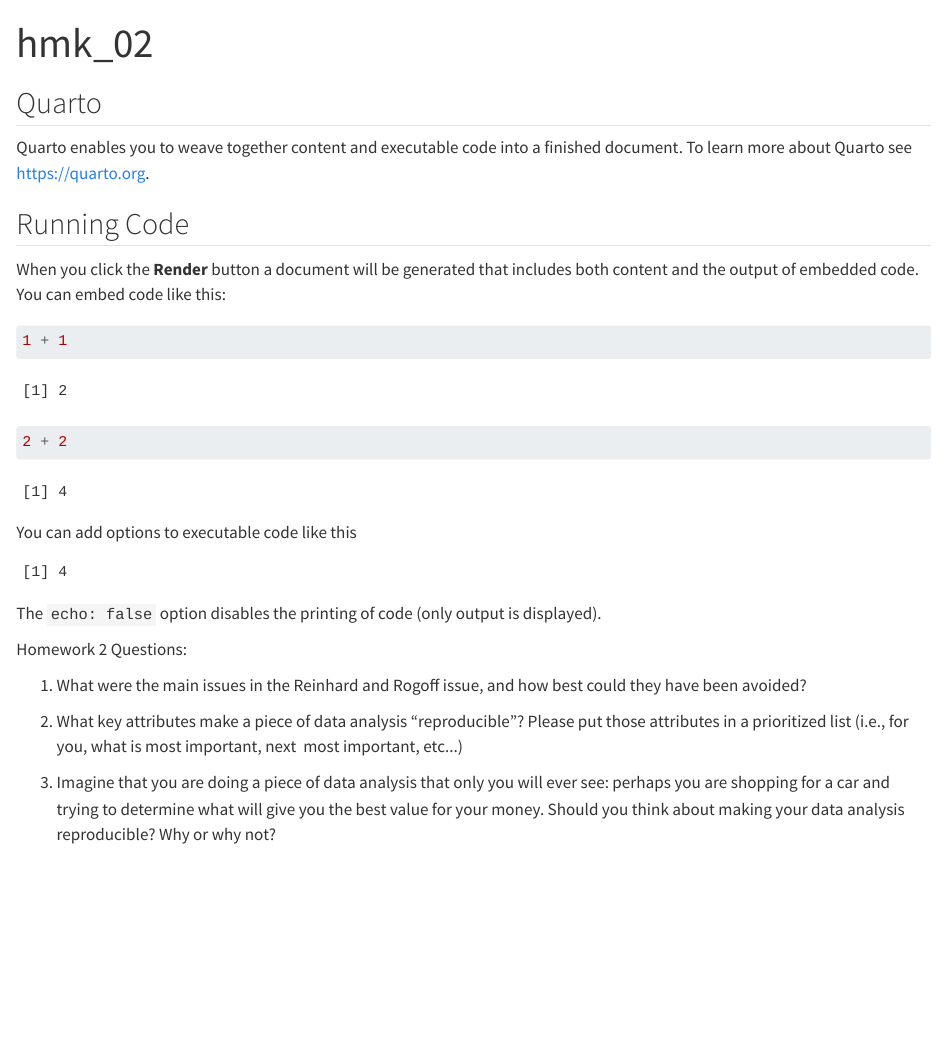
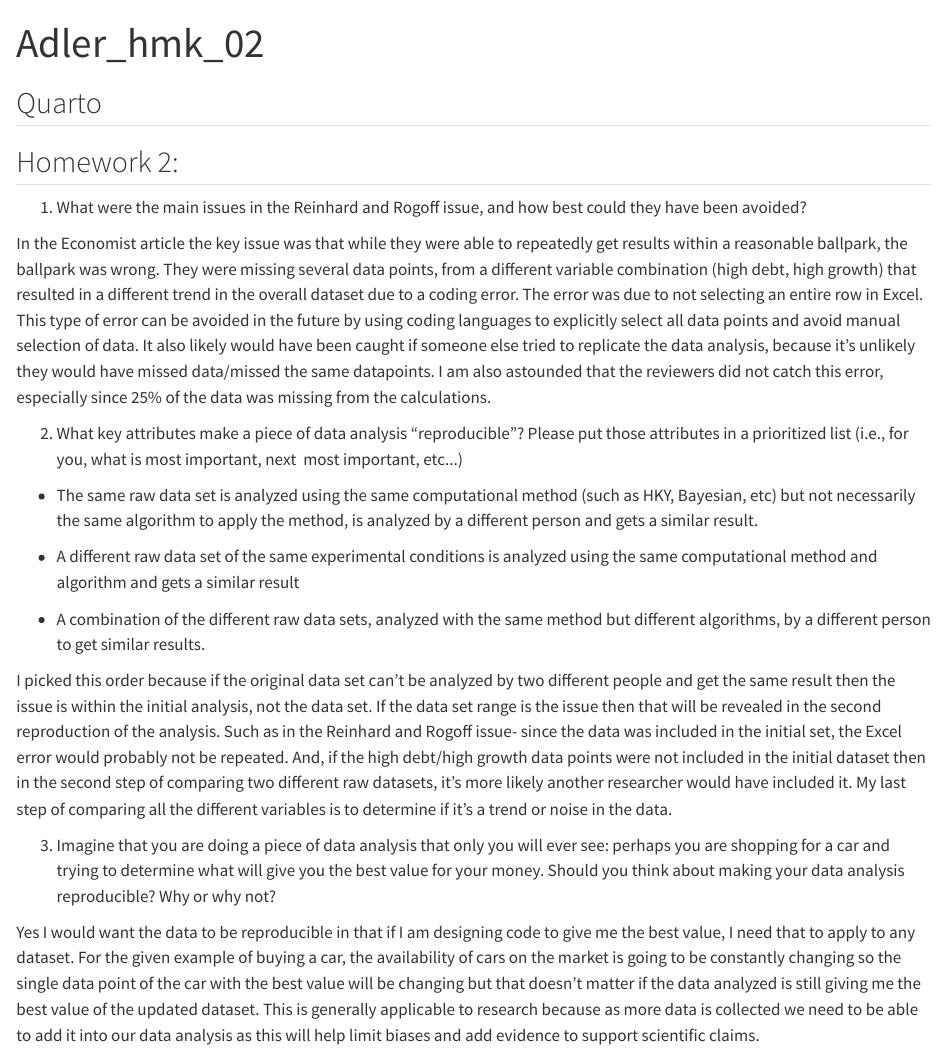
Before and after one commit to meaghanadler/2023_Micro575, a Quarto document (Adler_hmk_02.qmd): the page in a window 1100 px wide, from its top. Rendered offline with R 4.5, knitr and Pandoc in place of Quarto, with nearby package versions; drawn as R Markdown's standard HTML page in place of the format the file asks for.

Commit message:
trying to commit .md file

````diff
--- a/Adler_hmk_02.qmd
+++ b/Adler_hmk_02.qmd
@@ -1,35 +1,27 @@
 ---
-title: "hmk_02"
+title: "Adler_hmk_02"
 format: gfm
 editor: visual
 ---
 
 ## Quarto
 
-Quarto enables you to weave together content and executable code into a finished document. To learn more about Quarto see <https://quarto.org>.
-
-## Running Code
-
-When you click the **Render** button a document will be generated that includes both content and the output of embedded code. You can embed code like this:
-
-```{r}
-1 + 1
-2 + 2
-```
-
-You can add options to executable code like this
-
-```{r}
-#| echo: false
-2 * 2
-```
-
-The `echo: false` option disables the printing of code (only output is displayed).
-
-Homework 2 Questions:
+## Homework 2:
 
 1.  What were the main issues in the Reinhard and Rogoff issue, and how best could they have been avoided?
 
+In the Economist article the key issue was that while they were able to repeatedly get results within a reasonable ballpark, the ballpark was wrong. They were missing several data points, from a different variable combination (high debt, high growth) that resulted in a different trend in the overall dataset due to a coding error. The error was due to not selecting an entire row in Excel. This type of error can be avoided in the future by using coding languages to explicitly select all data points and avoid manual selection of data. It also likely would have been caught if someone else tried to replicate the data analysis, because it's unlikely they would have missed data/missed the same datapoints. I am also astounded that the reviewers did not catch this error, especially since 25% of the data was missing from the calculations.
+
 2.  What key attributes make a piece of data analysis "reproducible"? Please put those attributes in a prioritized list (i.e., for you, what is most important, next  most important, etc\...)
 
+-   The same raw data set is analyzed using the same computational method (such as HKY, Bayesian, etc) but not necessarily the same algorithm to apply the method, is analyzed by a different person and gets a similar result.
+
+-   A different raw data set of the same experimental conditions is analyzed using the same computational method and algorithm and gets a similar result
+
+-   A combination of the different raw data sets, analyzed with the same method but different algorithms, by a different person to get similar results.
+
+I picked this order because if the original data set can't be analyzed by two different people and get the same result then the issue is within the initial analysis, not the data set. If the data set range is the issue then that will be revealed in the second reproduction of the analysis. Such as in the Reinhard and Rogoff issue- since the data was included in the initial set, the Excel error would probably not be repeated. And, if the high debt/high growth data points were not included in the initial dataset then in the second step of comparing two different raw datasets, it's more likely another researcher would have included it. My last step of comparing all the different variables is to determine if it's a trend or noise in the data.
+
 3.  Imagine that you are doing a piece of data analysis that only you will ever see: perhaps you are shopping for a car and trying to determine what will give you the best value for your money. Should you think about making your data analysis reproducible? Why or why not?
+
+Yes I would want the data to be reproducible in that if I am designing code to give me the best value, I need that to apply to any dataset. For the given example of buying a car, the availability of cars on the market is going to be constantly changing so the single data point of the car with the best value will be changing but that doesn't matter if the data analyzed is still giving me the best value of the updated dataset. This is generally applicable to research because as more data is collected we need to be able to add it into our data analysis as this will help limit biases and add evidence to support scientific claims.
````
